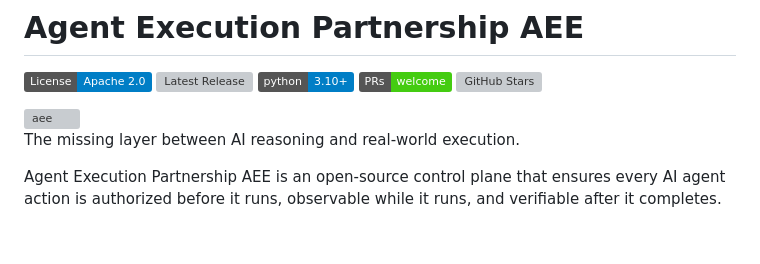
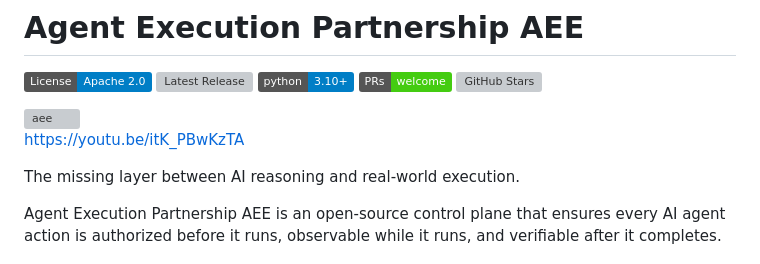
Before and after one commit to rickyunpotted334/Agent-Execution-Partnership, a Markdown page: README.md, the part around the change. Drawn GitHub-style; badges without logos; grey boxes are pictures that could not be loaded.

Commit message:
Add YouTube link to README
Added a YouTube link to the README for additional context.

```diff
--- a/README.md
+++ b/README.md
@@ -3,6 +3,8 @@
 [![License: Apache 2.0](https://img.shields.io/badge/License-Apache%202.0-blue.svg)](LICENSE) [![Latest Release](https://img.shields.io/github/v/release/eli-labz/Agent-Execution-Partnership)](https://github.com/eli-labz/Agent-Execution-Partnership/releases) [![Python 3.10+](https://img.shields.io/badge/python-3.10%2B-blue)](pyproject.toml) [![PRs Welcome](https://img.shields.io/badge/PRs-welcome-brightgreen.svg)](CONTRIBUTING.md) [![GitHub Stars](https://img.shields.io/github/stars/eli-labz/Agent-Execution-Partnership?style=social)](https://github.com/eli-labz/Agent-Execution-Partnership/stargazers)
 
 <img width="1365" height="768" alt="aee" src="https://github.com/user-attachments/assets/e2750bff-53d3-4d7f-8596-71eb89bb0da1" />
+
+https://youtu.be/itK_PBwKzTA
 
 The missing layer between AI reasoning and real-world execution.
 
```
